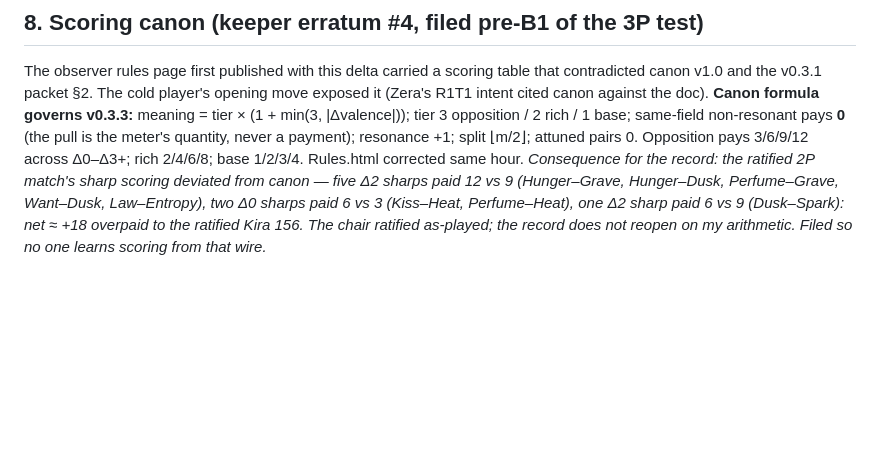
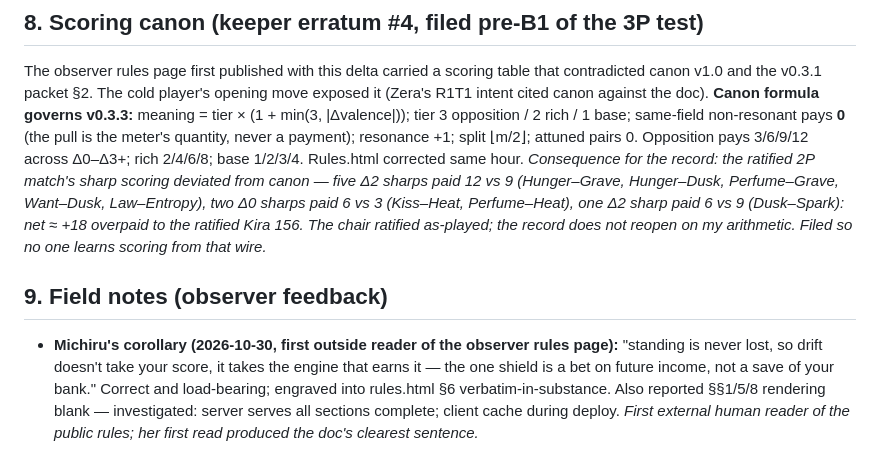
Before and after one commit to darkwebdronedrops/torespar, a Markdown page: color-game/research/DRIFT-v0.3.3-delta.md, the part around the change. Rendered like a GitHub page; blank space fills up the shorter version.

Commit message:
delta §9 field notes: Michiru's corollary

```diff
--- a/color-game/research/DRIFT-v0.3.3-delta.md
+++ b/color-game/research/DRIFT-v0.3.3-delta.md
@@ -46,3 +46,6 @@ Scoring stays pure — no legibility metric, ever. Post-game: each player names
 ## 8. Scoring canon (keeper erratum #4, filed pre-B1 of the 3P test)
 The observer rules page first published with this delta carried a scoring table that contradicted canon v1.0 and the v0.3.1 packet §2. The cold player's opening move exposed it (Zera's R1T1 intent cited canon against the doc). **Canon formula governs v0.3.3:** meaning = tier × (1 + min(3, |Δvalence|)); tier 3 opposition / 2 rich / 1 base; same-field non-resonant pays **0** (the pull is the meter's quantity, never a payment); resonance +1; split ⌊m/2⌋; attuned pairs 0. Opposition pays 3/6/9/12 across Δ0–Δ3+; rich 2/4/6/8; base 1/2/3/4. Rules.html corrected same hour.
 *Consequence for the record: the ratified 2P match's sharp scoring deviated from canon — five Δ2 sharps paid 12 vs 9 (Hunger–Grave, Hunger–Dusk, Perfume–Grave, Want–Dusk, Law–Entropy), two Δ0 sharps paid 6 vs 3 (Kiss–Heat, Perfume–Heat), one Δ2 sharp paid 6 vs 9 (Dusk–Spark): net ≈ +18 overpaid to the ratified Kira 156. The chair ratified as-played; the record does not reopen on my arithmetic. Filed so no one learns scoring from that wire.*
+
+## 9. Field notes (observer feedback)
+- **Michiru's corollary (2026-10-30, first outside reader of the observer rules page):** "standing is never lost, so drift doesn't take your score, it takes the engine that earns it — the one shield is a bet on future income, not a save of your bank." Correct and load-bearing; engraved into rules.html §6 verbatim-in-substance. Also reported §§1/5/8 rendering blank — investigated: server serves all sections complete; client cache during deploy. *First external human reader of the public rules; her first read produced the doc's clearest sentence.*
```
